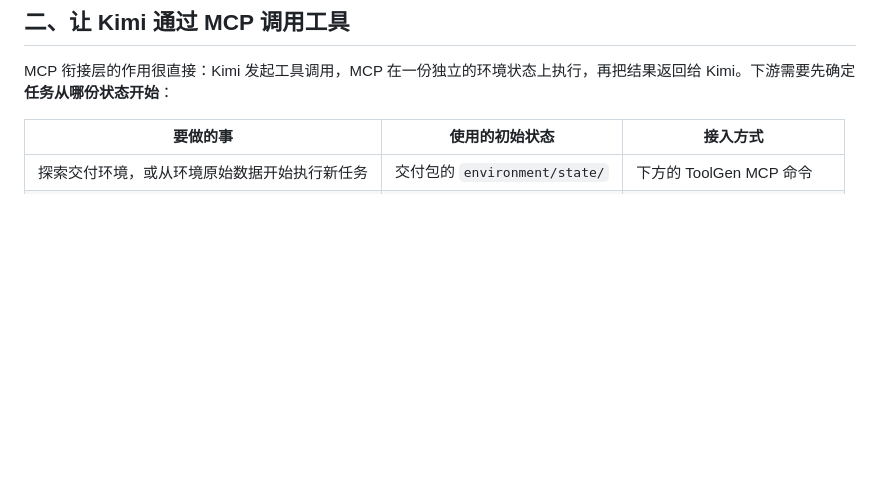
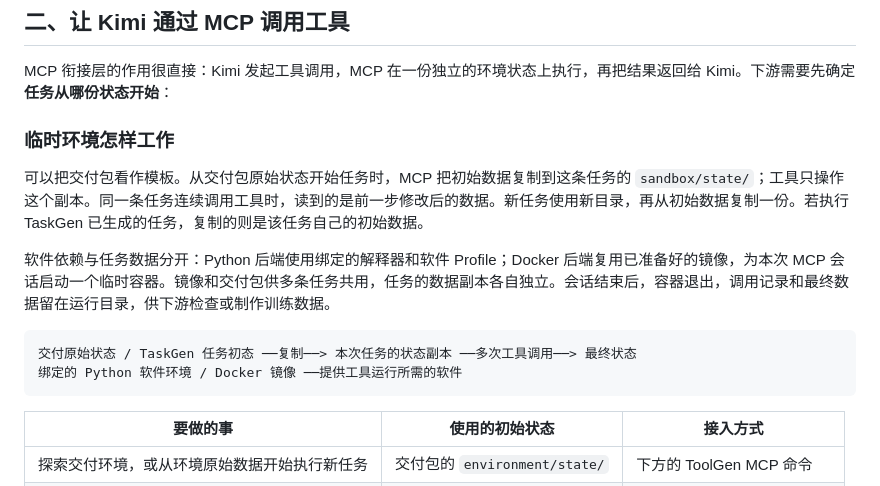
Before and after one commit to Zhiman-BJ/agent-world-mini, a Markdown page: docs/ToolGen下游对接说明.md, the part around the change. Drawn GitHub-style; blank space fills up the shorter version.

Commit message:
说明 MCP 临时环境的运行方式

````diff
--- a/docs/ToolGen下游对接说明.md
+++ b/docs/ToolGen下游对接说明.md
@@ -46,6 +46,17 @@ backend = delivery.runtime["backend"]             # 运行方式
 ## 二、让 Kimi 通过 MCP 调用工具
 
 MCP 衔接层的作用很直接：Kimi 发起工具调用，MCP 在一份独立的环境状态上执行，再把结果返回给 Kimi。下游需要先确定**任务从哪份状态开始**：
+
+### 临时环境怎样工作
+
+可以把交付包看作模板。从交付包原始状态开始任务时，MCP 把初始数据复制到这条任务的 `sandbox/state/`；工具只操作这个副本。同一条任务连续调用工具时，读到的是前一步修改后的数据。新任务使用新目录，再从初始数据复制一份。若执行 TaskGen 已生成的任务，复制的则是该任务自己的初始数据。
+
+软件依赖与任务数据分开：Python 后端使用绑定的解释器和软件 Profile；Docker 后端复用已准备好的镜像，为本次 MCP 会话启动一个临时容器。镜像和交付包供多条任务共用，任务的数据副本各自独立。会话结束后，容器退出，调用记录和最终数据留在运行目录，供下游检查或制作训练数据。
+
+```text
+交付原始状态 / TaskGen 任务初态 ──复制──> 本次任务的状态副本 ──多次工具调用──> 最终状态
+绑定的 Python 软件环境 / Docker 镜像 ──提供工具运行所需的软件
+```
 
 | 要做的事 | 使用的初始状态 | 接入方式 |
 | --- | --- | --- |
````
